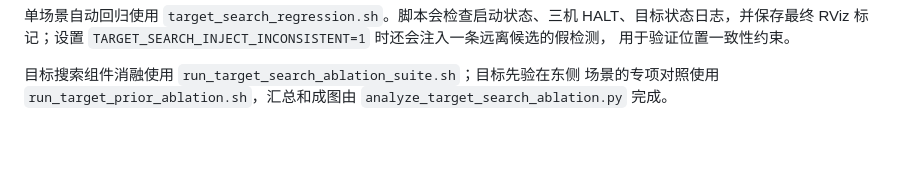
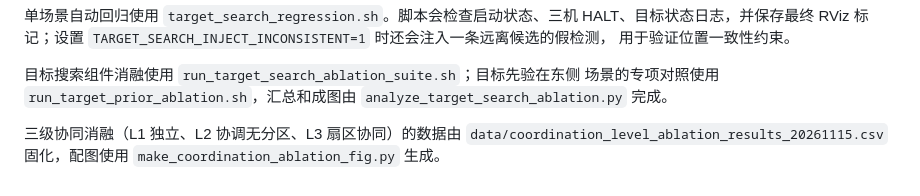
Before and after one commit to Haooo-code/FAEP-Multi, a Markdown page: scripts/README.md, the part around the change. Rendered like a GitHub page; blank space fills up the shorter version.

Commit message:
Document three-level coordination ablation

```diff
--- a/scripts/README.md
+++ b/scripts/README.md
@@ -50,3 +50,7 @@ HALT、目标状态日志，并保存最终 RViz 标记；设置
 目标搜索组件消融使用 `run_target_search_ablation_suite.sh`；目标先验在东侧
 场景的专项对照使用 `run_target_prior_ablation.sh`，汇总和成图由
 `analyze_target_search_ablation.py` 完成。
+
+三级协同消融（L1 独立、L2 协调无分区、L3 扇区协同）的数据由
+`data/coordination_level_ablation_results_20261115.csv` 固化，配图使用
+`make_coordination_ablation_fig.py` 生成。
```
Also changed, not shown: docs/experiments/三级协同消融_2026-11-15.md (added, +76 -0 lines), docs/experiments/大场景实验_office2_office3_2026-10-16.md (+3 -0 lines), docs/figures/fig_coordination_ladder_20261115.png (added), 2 other files.
